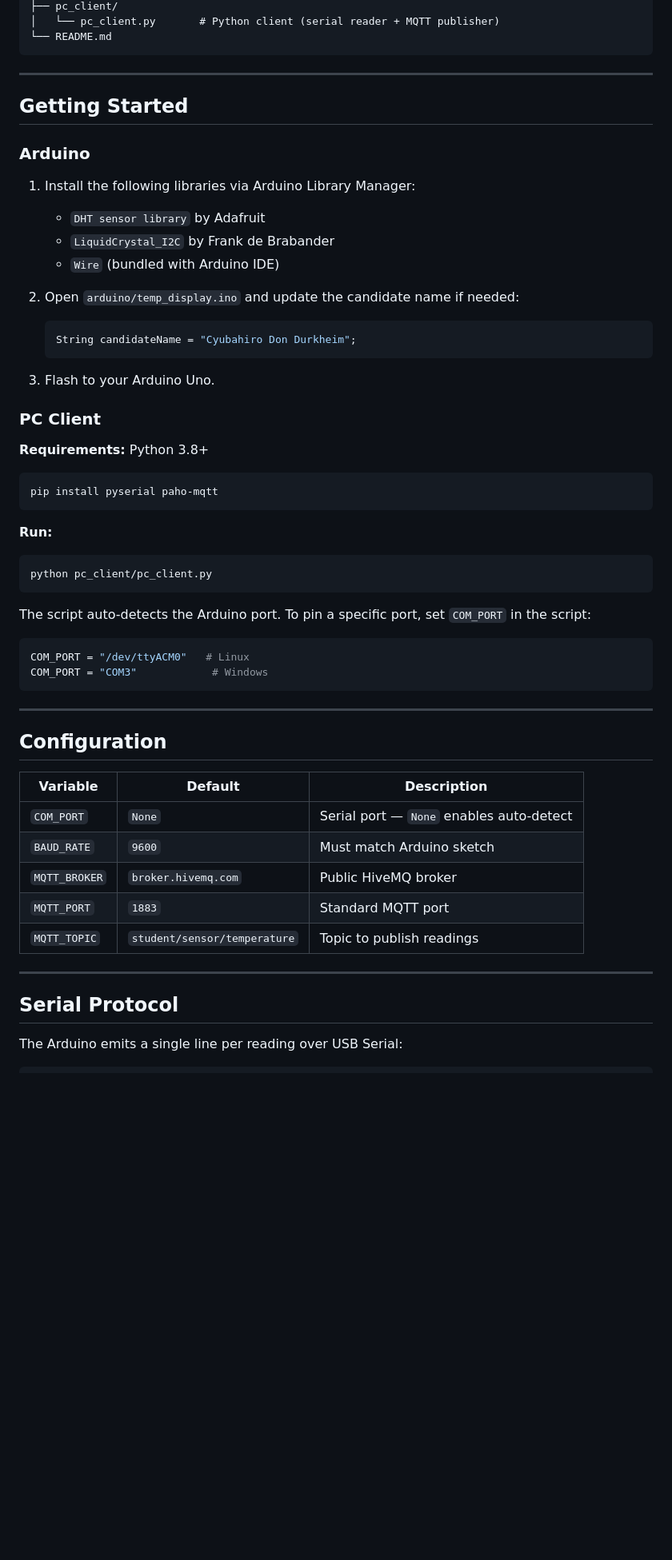
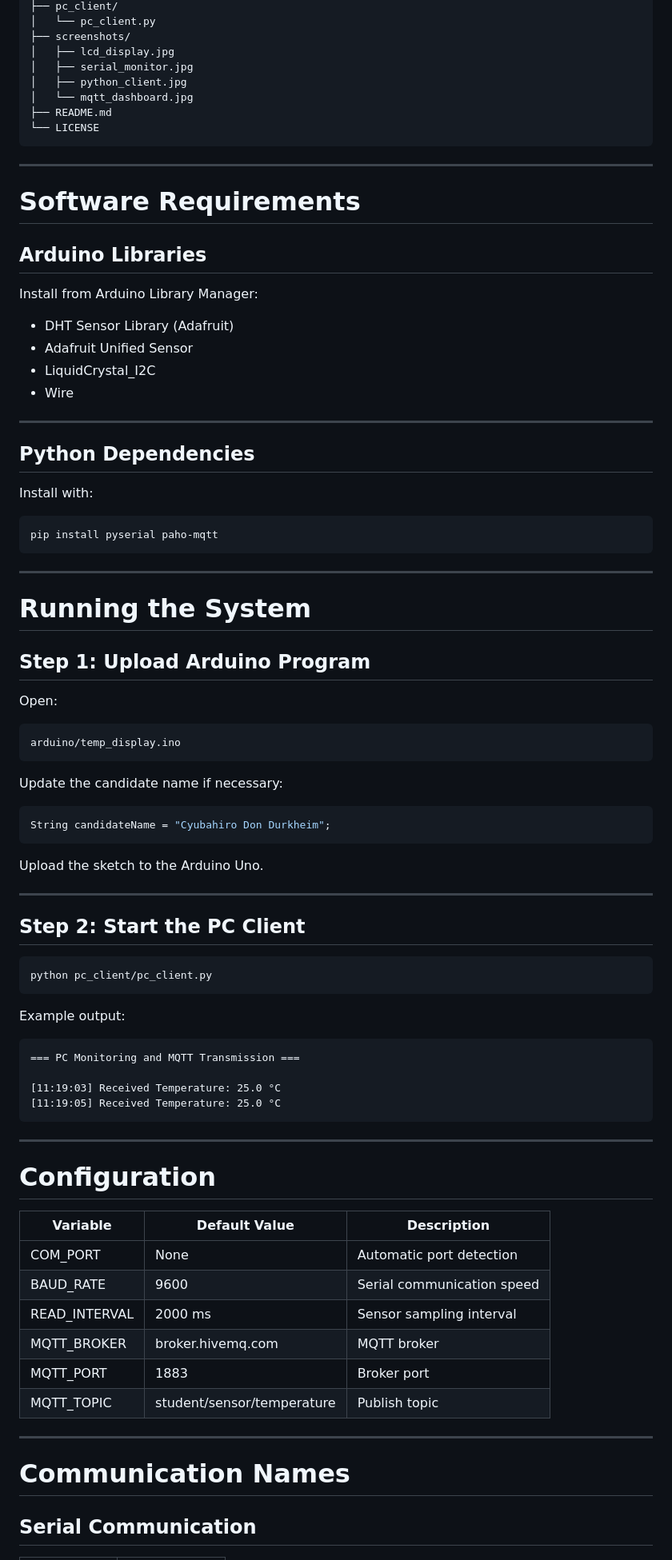
Before and after one commit to DonDurkheim/temperature-monitoring-system, a Markdown page: README.md, the part around one of its changes. Shown at 80% size. Drawn GitHub-style; blank space fills up the shorter version.

Commit message:
update readme with architecture diagrams and communication names

````diff
--- a/README.md
+++ b/README.md
@@ -121,62 +161,90 @@ DHT11  GND   →  GND
 ├── pc_client/
-│   └── pc_client.py       # Python client (serial reader + MQTT publisher)
-└── README.md
+│   └── pc_client.py
+├── screenshots/
+│   ├── lcd_display.jpg
+│   ├── serial_monitor.jpg
+│   ├── python_client.jpg
+│   └── mqtt_dashboard.jpg
+├── README.md
+└── LICENSE
 ```
 
 ---
 
-## Getting Started
+# Software Requirements
 
-### Arduino
+## Arduino Libraries
 
-1. Install the following libraries via Arduino Library Manager:
-   - `DHT sensor library` by Adafruit
-   - `LiquidCrystal_I2C` by Frank de Brabander
-   - `Wire` (bundled with Arduino IDE)
+Install from Arduino Library Manager:
 
-2. Open `arduino/temp_display.ino` and update the candidate name if needed:
-   ```cpp
-   String candidateName = "Cyubahiro Don Durkheim";
-   ```
+* DHT Sensor Library (Adafruit)
+* Adafruit Unified Sensor
+* LiquidCrystal_I2C
+* Wire
 
-3. Flash to your Arduino Uno.
+---
 
-### PC Client
+## Python Dependencies
 
-**Requirements:** Python 3.8+
+Install with:
 
 ```bash
 pip install pyserial paho-mqtt
 ```
 
-**Run:**
+---
+
+# Running the System
+
+## Step 1: Upload Arduino Program
+
+Open:
+
+```text
+arduino/temp_display.ino
+```
+
+Update the candidate name if necessary:
+
+```cpp
+String candidateName = "Cyubahiro Don Durkheim";
+```
+
+Upload the sketch to the Arduino Uno.
+
+---
+
+## Step 2: Start the PC Client
 
 ```bash
 python pc_client/pc_client.py
 ```
 
-The script auto-detects the Arduino port. To pin a specific port, set `COM_PORT` in the script:
+Example output:
 
-```python
-COM_PORT = "/dev/ttyACM0"   # Linux
-COM_PORT = "COM3"            # Windows
+```text
+=== PC Monitoring and MQTT Transmission ===
+
+[11:19:03] Received Temperature: 25.0 °C
+[11:19:05] Received Temperature: 25.0 °C
 ```
 
 ---
 
-## Configuration
+# Configuration
 
-| Variable | Default | Description |
-|----------|---------|-------------|
-| `COM_PORT` | `None` | Serial port — `None` enables auto-detect |
-| `BAUD_RATE` | `9600` | Must match Arduino sketch |
-| `MQTT_BROKER` | `broker.hivemq.com` | Public HiveMQ broker |
-| `MQTT_PORT` | `1883` | Standard MQTT port |
-| `MQTT_TOPIC` | `student/sensor/temperature` | Topic to publish readings |
+| Variable      | Default Value              | Description                |
+| ------------- | -------------------------- | -------------------------- |
+| COM_PORT      | None                       | Automatic port detection   |
+| BAUD_RATE     | 9600                       | Serial communication speed |
+| READ_INTERVAL | 2000 ms                    | Sensor sampling interval   |
+| MQTT_BROKER   | broker.hivemq.com          | MQTT broker                |
+| MQTT_PORT     | 1883                       | Broker port                |
+| MQTT_TOPIC    | student/sensor/temperature | Publish topic              |
 
 ---
 
-## Serial Protocol
+# Communication Names
 
-The Arduino emits a single line per reading over USB Serial:
+## Serial Communication
 
````
Also changed, not shown: other parts of README.md (+211 -84 lines).
